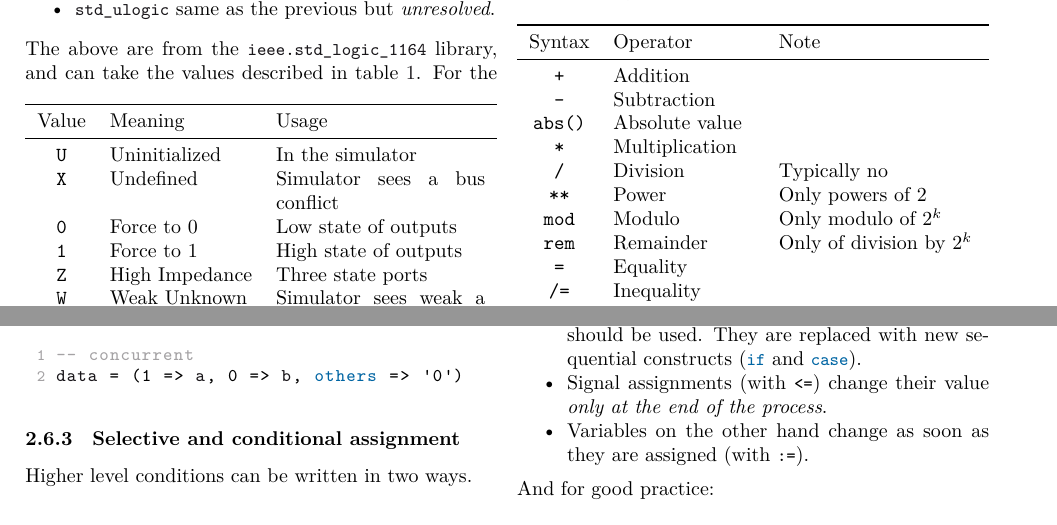
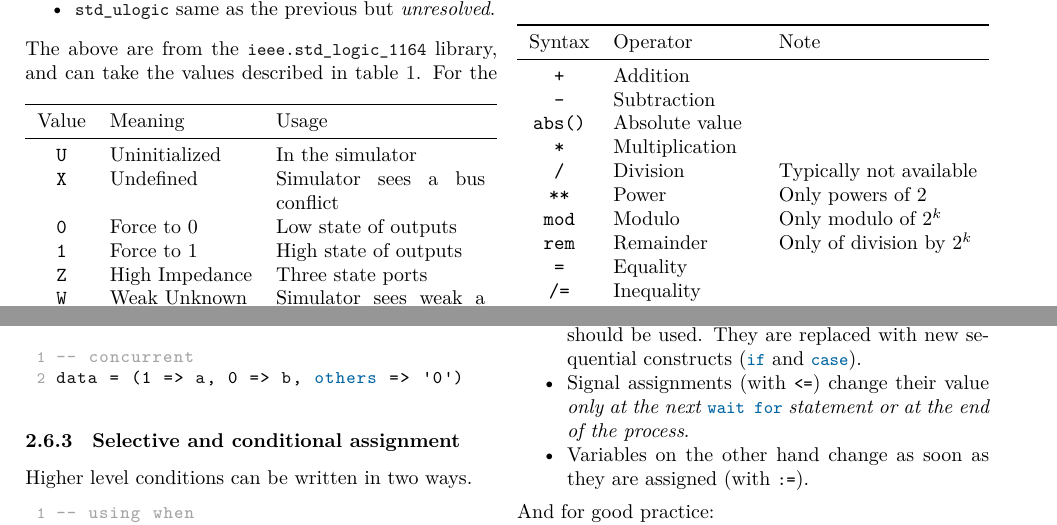
Before and after one commit to NaoPross/DigDes, a LaTeX document (DigDes.tex, which reads tex/vhdl.tex): two parts of pages 3 and 5 of 8, joined at a grey line, cut so that both start at the same text. Compiled offline with XeLaTeX.

Commit message:
Small corrections

```diff
--- a/tex/vhdl.tex
+++ b/tex/vhdl.tex
@@ -205,7 +205,7 @@ support the operations in table \ref{tab:arithmetic-type-ops}.
     - & Subtraction \\
     abs() & Absolute value \\
     * & Multiplication \\
-    / & Division & Typically no \\
+    / & Division & Typically not available\\
     ** & Power & Only powers of 2 \\
     mod & Modulo & Only modulo of \(2^k\) \\
     rem & Remainder & Only of division by \(2^k\) \\
@@ -546,7 +546,7 @@ statements, the following applies:
   \item Neither selective (\vhdl{with}) nor conditional (\vhdl{when}) should be used.
     They are replaced with new sequential constructs (\vhdl{if} and \vhdl{case}).
   \item Signal assignments (with \vhdl{<=}) change their value
-    \emph{only at the end of the process}.
+    \emph{only at the next} \vhdl{wait for} \emph{statement or at the end of the process}.
   \item Variables on the other hand change as soon as they are assigned (with \vhdl{:=}).
 \end{itemize}
 And for good practice:
```
Also changed, not shown: 1 other file.
